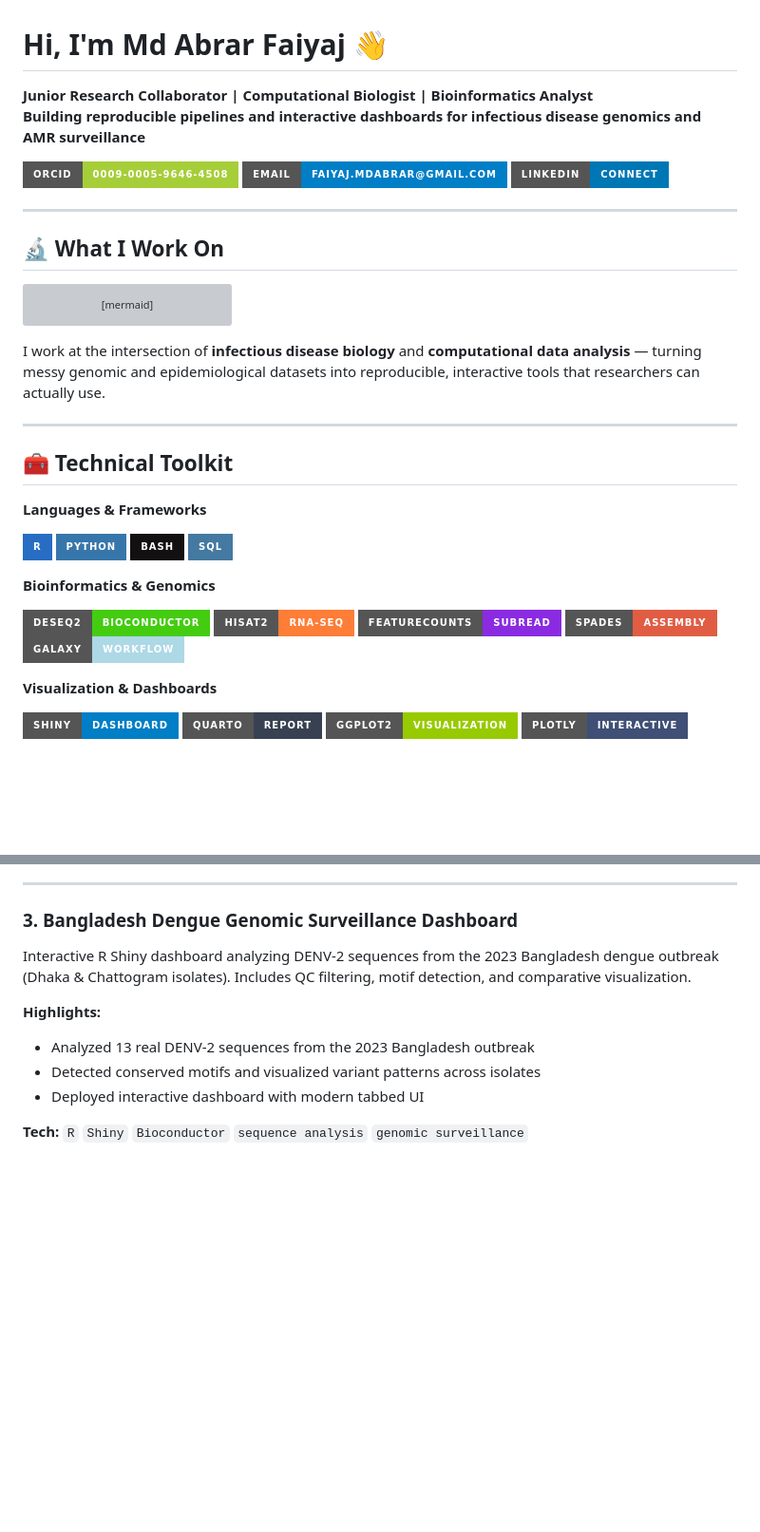
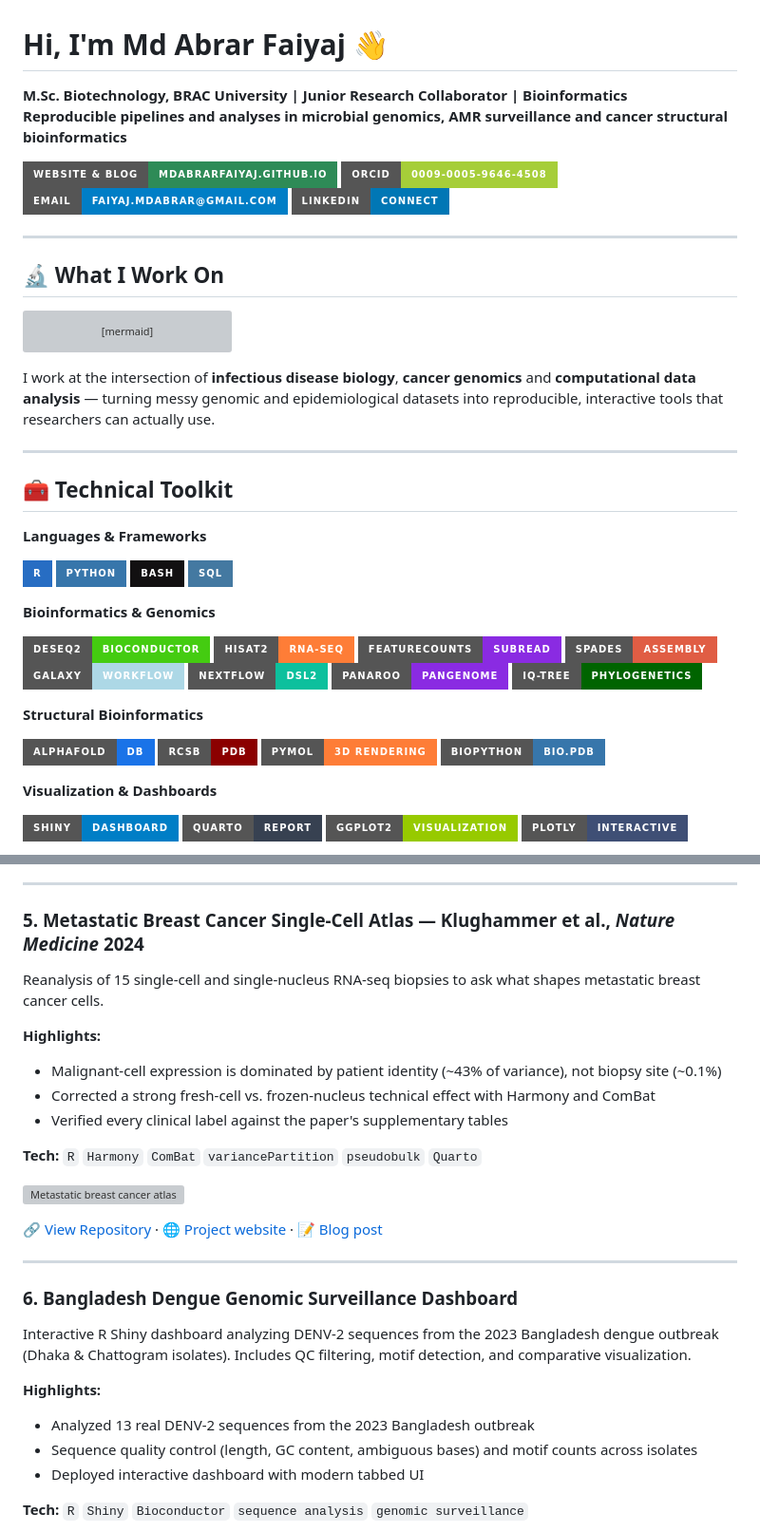
Before and after one commit to mdabrarfaiyaj/mdabrarfaiyaj, a Markdown page: README.md, 2 parts joined by grey strips. Shown at 95% size. Drawn GitHub-style; badges without logos; blank space fills up the shorter version; grey boxes are pictures that could not be loaded.

````diff
--- a/README.md
+++ b/README.md
@@ -1,8 +1,9 @@
 # Hi, I'm Md Abrar Faiyaj 👋
 
-**Junior Research Collaborator | Computational Biologist | Bioinformatics Analyst**
-**Building reproducible pipelines and interactive dashboards for infectious disease genomics and AMR surveillance**
+**M.Sc. Biotechnology, BRAC University | Junior Research Collaborator | Bioinformatics**
+**Reproducible pipelines and analyses in microbial genomics, AMR surveillance and cancer structural bioinformatics**
 
+[![Website](https://img.shields.io/badge/Website%20%26%20Blog-mdabrarfaiyaj.github.io-2E8B57?style=for-the-badge&logo=githubpages&logoColor=white)](https://mdabrarfaiyaj.github.io/)
 [![ORCID](https://img.shields.io/badge/ORCID-0009--0005--9646--4508-A6CE39?style=for-the-badge&logo=orcid&logoColor=white)](https://orcid.org/0009-0005-9646-4508)
 [![Email](https://img.shields.io/badge/Email-faiyaj.mdabrar%40gmail.com-blue?style=for-the-badge&logo=gmail&logoColor=white)](mailto:faiyaj.mdabrar@gmail.com)
 [![LinkedIn](https://img.shields.io/badge/LinkedIn-Connect-0077B5?style=for-the-badge&logo=linkedin&logoColor=white)](https://www.linkedin.com/in/md-abrar-faiyaj-559246381/)
@@ -20,7 +21,7 @@ flowchart LR
     E --> F[Communication\nGitHub Pages · LinkedIn · Documentation]
 ```
 
-I work at the intersection of **infectious disease biology** and **computational data analysis** — turning messy genomic and epidemiological datasets into reproducible, interactive tools that researchers can actually use.
+I work at the intersection of **infectious disease biology**, **cancer genomics** and **computational data analysis** — turning messy genomic and epidemiological datasets into reproducible, interactive tools that researchers can actually use.
 
 ---
 
@@ -40,6 +41,16 @@ I work at the intersection of **infectious disease biology** and **computational
 ![featureCounts](https://img.shields.io/badge/featureCounts-Subread-blueviolet?style=for-the-badge)
 ![SPAdes](https://img.shields.io/badge/SPAdes-Assembly-red?style=for-the-badge)
 ![Galaxy](https://img.shields.io/badge/Galaxy-Workflow-lightblue?style=for-the-badge)
+![Nextflow](https://img.shields.io/badge/Nextflow-DSL2-0DC09D?style=for-the-badge)
+![Panaroo](https://img.shields.io/badge/Panaroo-Pangenome-8A2BE2?style=for-the-badge)
+![IQ-TREE](https://img.shields.io/badge/IQ--TREE-Phylogenetics-darkgreen?style=for-the-badge)
+
+**Structural Bioinformatics**
+
+![AlphaFold](https://img.shields.io/badge/AlphaFold-DB-1A73E8?style=for-the-badge)
+![PDB](https://img.shields.io/badge/RCSB-PDB-8B0000?style=for-the-badge)
+![PyMOL](https://img.shields.io/badge/PyMOL-3D%20Rendering-orange?style=for-the-badge)
+![Biopython](https://img.shields.io/badge/Biopython-Bio.PDB-3776AB?style=for-the-badge&logo=python&logoColor=white)
 
 **Visualization & Dashboards**
 
@@ -96,13 +140,30 @@ Reproduced bulk RNA-Seq analysis from a high-impact immunology paper on IL-10 re
 
 ---
 
-### 3. Bangladesh Dengue Genomic Surveillance Dashboard
+### 5. Metastatic Breast Cancer Single-Cell Atlas — Klughammer et al., *Nature Medicine* 2024
+
+Reanalysis of 15 single-cell and single-nucleus RNA-seq biopsies to ask what shapes metastatic breast cancer cells.
+
+**Highlights:**
+- Malignant-cell expression is dominated by patient identity (~43% of variance), not biopsy site (~0.1%)
+- Corrected a strong fresh-cell vs. frozen-nucleus technical effect with Harmony and ComBat
+- Verified every clinical label against the paper's supplementary tables
+
+**Tech:** `R` `Harmony` `ComBat` `variancePartition` `pseudobulk` `Quarto`
+
+![Metastatic breast cancer atlas](assets/sc-snRNA-seq-metastatic-breast-cancer.png)
+
+[🔗 View Repository](https://github.com/mdabrarfaiyaj/sc-snRNA-seq-metastatic-breast-cancer) · [🌐 Project website](https://mdabrarfaiyaj.github.io/sc-snRNA-seq-metastatic-breast-cancer/) · [📝 Blog post](https://mdabrarfaiyaj.github.io/posts/Patient-Not-Place-What-Shapes-Metastatic-Breast-Cancer-Cells/)
+
+---
+
+### 6. Bangladesh Dengue Genomic Surveillance Dashboard
 
 Interactive R Shiny dashboard analyzing DENV-2 sequences from the 2023 Bangladesh dengue outbreak (Dhaka & Chattogram isolates). Includes QC filtering, motif detection, and comparative visualization.
 
 **Highlights:**
 - Analyzed 13 real DENV-2 sequences from the 2023 Bangladesh outbreak
-- Detected conserved motifs and visualized variant patterns across isolates
+- Sequence quality control (length, GC content, ambiguous bases) and motif counts across isolates
 - Deployed interactive dashboard with modern tabbed UI
 
 **Tech:** `R` `Shiny` `Bioconductor` `sequence analysis` `genomic surveillance`
````
Also changed, not shown: other parts of README.md (+60 -17 lines), assets/cancer_3d_preview.png (added), assets/pangenome_preview.png (added).
